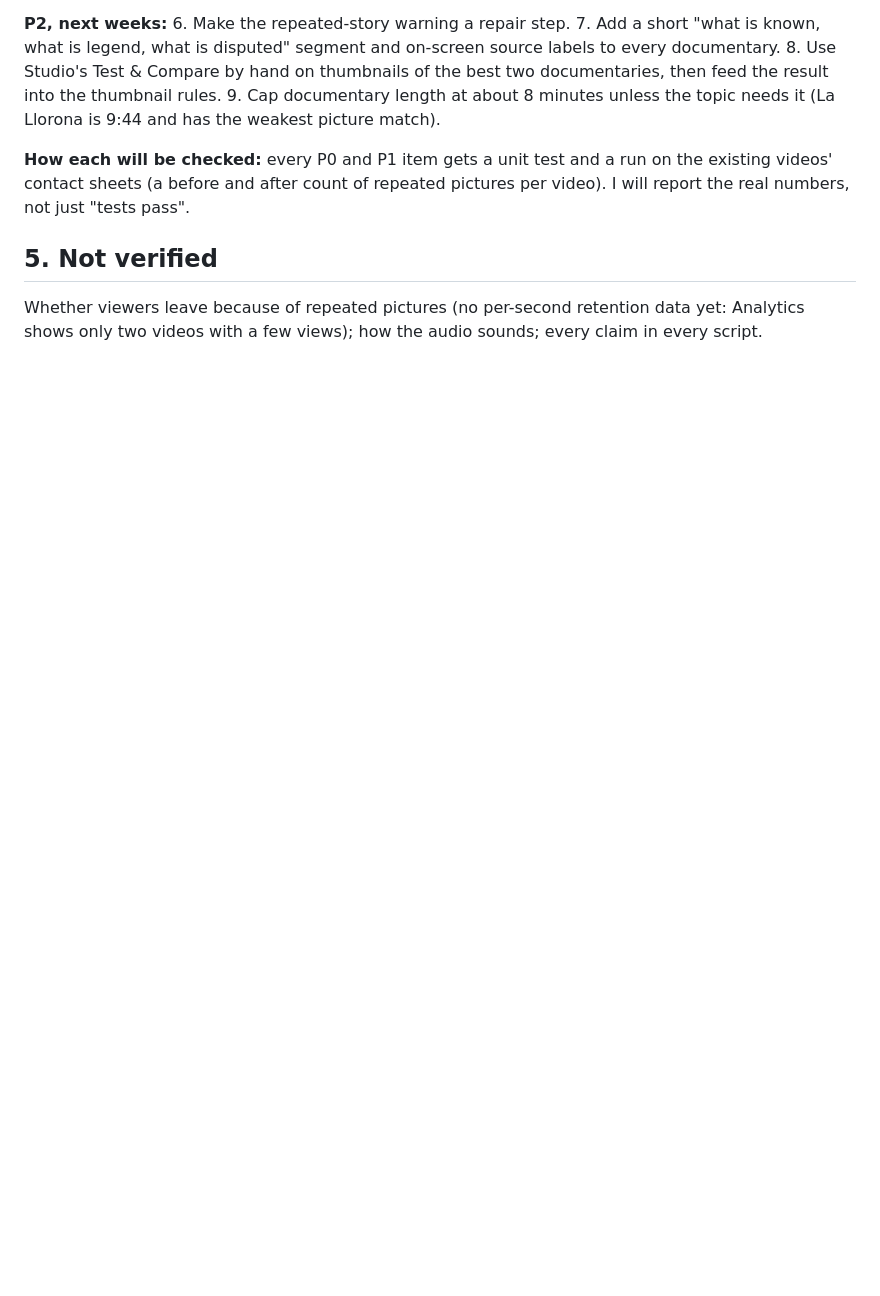
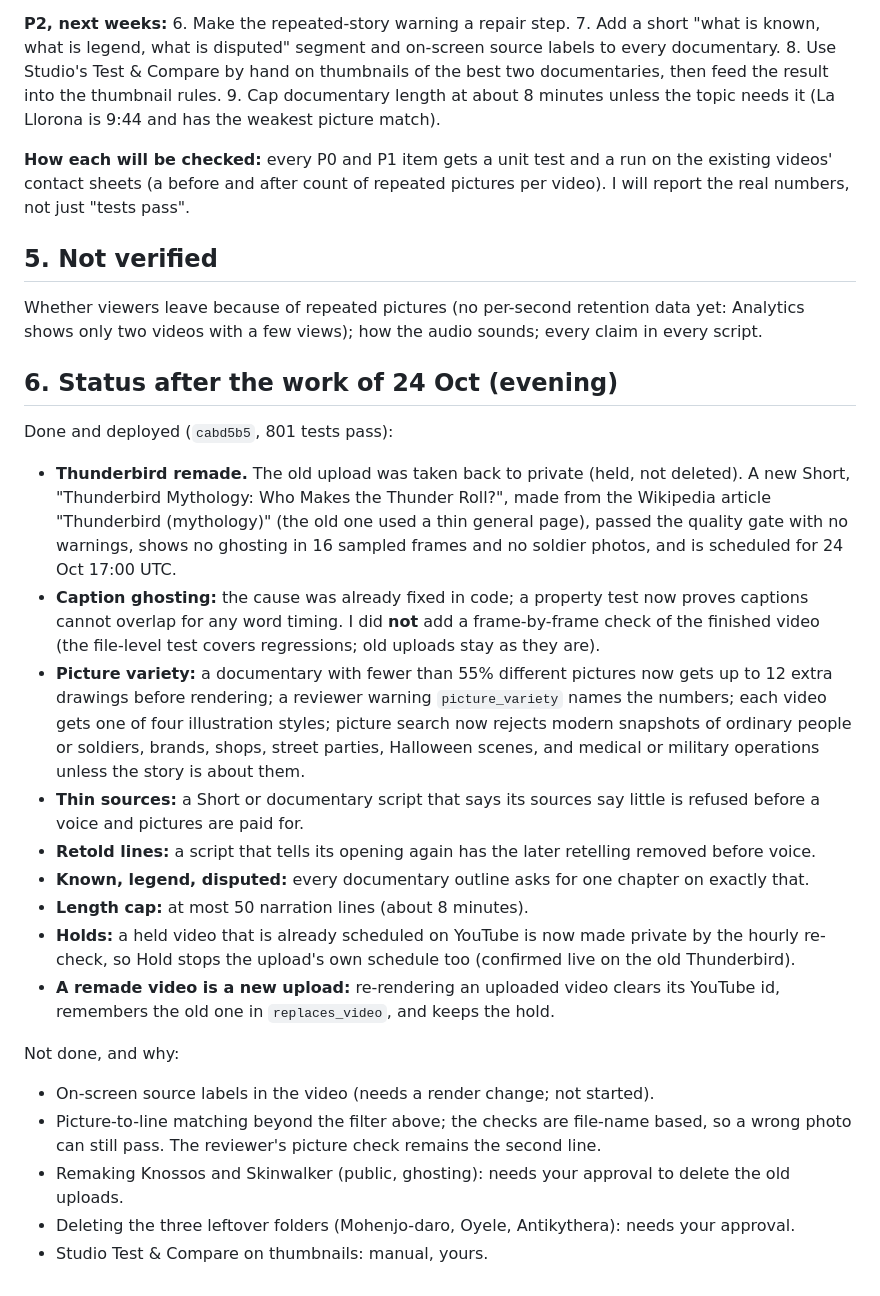
Before and after one commit to shahed1475/Studio, a Markdown page: docs/PLAN_2026-10-24.md, the part around the change. GitHub-like rendering; blank space fills up the shorter version.

Commit message:
plan: status after the 24 Oct fixes

```diff
--- a/docs/PLAN_2026-10-24.md
+++ b/docs/PLAN_2026-10-24.md
@@ -53,3 +53,22 @@ At each caption change, the previous caption stays drawn behind the new one for
 
 ## 5. Not verified
 Whether viewers leave because of repeated pictures (no per-second retention data yet: Analytics shows only two videos with a few views); how the audio sounds; every claim in every script.
+
+## 6. Status after the work of 24 Oct (evening)
+Done and deployed (`cabd5b5`, 801 tests pass):
+- **Thunderbird remade.** The old upload was taken back to private (held, not deleted). A new Short, "Thunderbird Mythology: Who Makes the Thunder Roll?", made from the Wikipedia article "Thunderbird (mythology)" (the old one used a thin general page), passed the quality gate with no warnings, shows no ghosting in 16 sampled frames and no soldier photos, and is scheduled for 24 Oct 17:00 UTC.
+- **Caption ghosting:** the cause was already fixed in code; a property test now proves captions cannot overlap for any word timing. I did **not** add a frame-by-frame check of the finished video (the file-level test covers regressions; old uploads stay as they are).
+- **Picture variety:** a documentary with fewer than 55% different pictures now gets up to 12 extra drawings before rendering; a reviewer warning `picture_variety` names the numbers; each video gets one of four illustration styles; picture search now rejects modern snapshots of ordinary people or soldiers, brands, shops, street parties, Halloween scenes, and medical or military operations unless the story is about them.
+- **Thin sources:** a Short or documentary script that says its sources say little is refused before a voice and pictures are paid for.
+- **Retold lines:** a script that tells its opening again has the later retelling removed before voice.
+- **Known, legend, disputed:** every documentary outline asks for one chapter on exactly that.
+- **Length cap:** at most 50 narration lines (about 8 minutes).
+- **Holds:** a held video that is already scheduled on YouTube is now made private by the hourly re-check, so Hold stops the upload's own schedule too (confirmed live on the old Thunderbird).
+- **A remade video is a new upload:** re-rendering an uploaded video clears its YouTube id, remembers the old one in `replaces_video`, and keeps the hold.
+
+Not done, and why:
+- On-screen source labels in the video (needs a render change; not started).
+- Picture-to-line matching beyond the filter above; the checks are file-name based, so a wrong photo can still pass. The reviewer's picture check remains the second line.
+- Remaking Knossos and Skinwalker (public, ghosting): needs your approval to delete the old uploads.
+- Deleting the three leftover folders (Mohenjo-daro, Oyele, Antikythera): needs your approval.
+- Studio Test & Compare on thumbnails: manual, yours.
```
